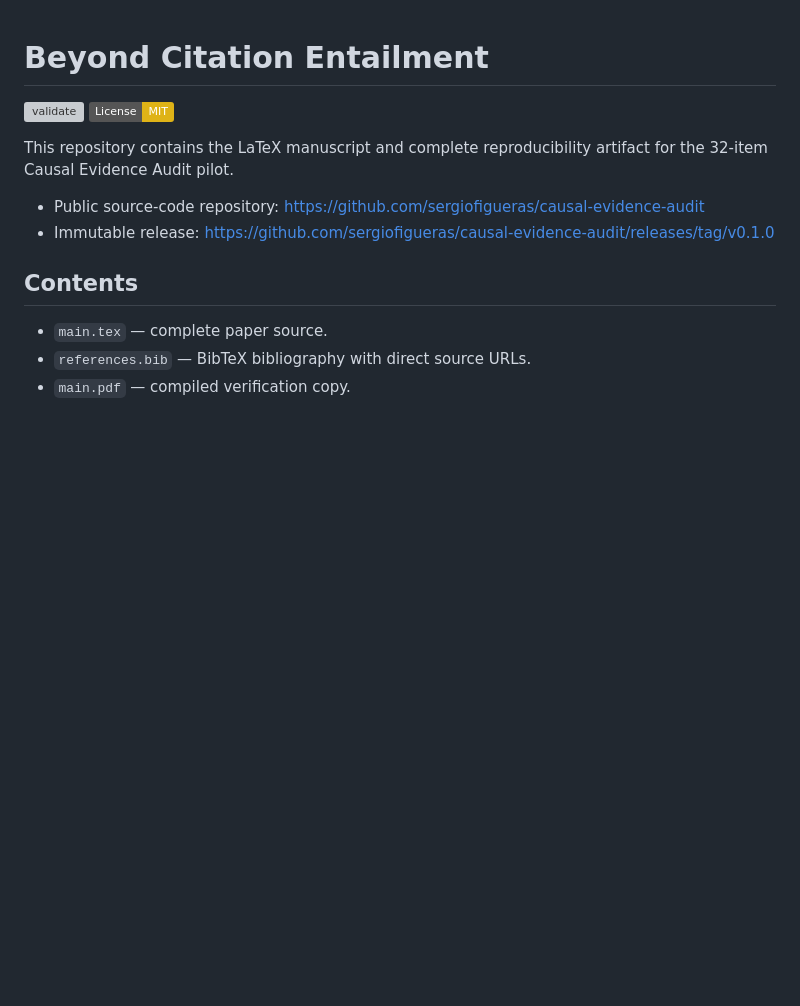
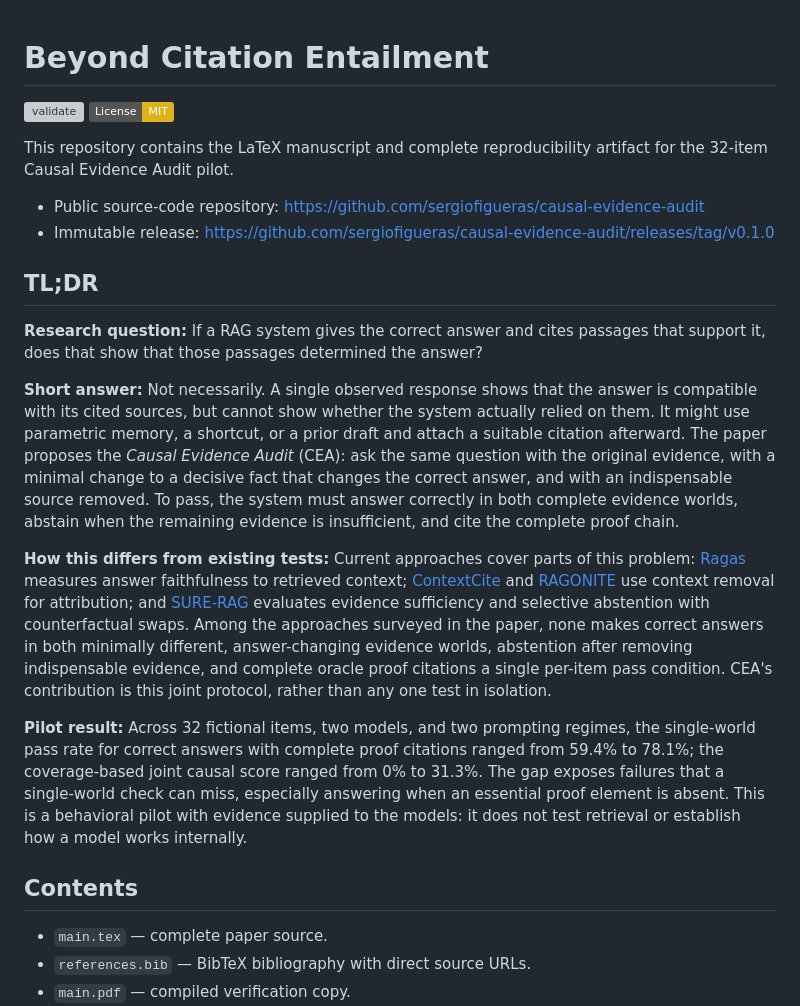
Before and after one commit to sergiofigueras/causal-evidence-audit, a Markdown page: README.md, the part around the change. Drawn GitHub-style; badges without logos; blank space fills up the shorter version; grey boxes are pictures that could not be loaded.

Commit message:
Add research question TLDR to README

```diff
--- a/README.md
+++ b/README.md
@@ -7,6 +7,16 @@ This repository contains the LaTeX manuscript and complete reproducibility artif
 
 - Public source-code repository: <https://github.com/sergiofigueras/causal-evidence-audit>
 - Immutable release: <https://github.com/sergiofigueras/causal-evidence-audit/releases/tag/v0.1.0>
+
+## TL;DR
+
+**Research question:** If a RAG system gives the correct answer and cites passages that support it, does that show that those passages determined the answer?
+
+**Short answer:** Not necessarily. A single observed response shows that the answer is compatible with its cited sources, but cannot show whether the system actually relied on them. It might use parametric memory, a shortcut, or a prior draft and attach a suitable citation afterward. The paper proposes the *Causal Evidence Audit* (CEA): ask the same question with the original evidence, with a minimal change to a decisive fact that changes the correct answer, and with an indispensable source removed. To pass, the system must answer correctly in both complete evidence worlds, abstain when the remaining evidence is insufficient, and cite the complete proof chain.
+
+**How this differs from existing tests:** Current approaches cover parts of this problem: [Ragas](https://docs.ragas.io/en/latest/concepts/metrics/available_metrics/) measures answer faithfulness to retrieved context; [ContextCite](https://proceedings.neurips.cc/paper_files/paper/2024/hash/adbea136219b64db96a9941e4249a857-Abstract-Conference.html) and [RAGONITE](https://arxiv.org/abs/2412.10571) use context removal for attribution; and [SURE-RAG](https://arxiv.org/abs/2605.03534) evaluates evidence sufficiency and selective abstention with counterfactual swaps. Among the approaches surveyed in the paper, none makes correct answers in both minimally different, answer-changing evidence worlds, abstention after removing indispensable evidence, and complete oracle proof citations a single per-item pass condition. CEA's contribution is this joint protocol, rather than any one test in isolation.
+
+**Pilot result:** Across 32 fictional items, two models, and two prompting regimes, the single-world pass rate for correct answers with complete proof citations ranged from 59.4% to 78.1%; the coverage-based joint causal score ranged from 0% to 31.3%. The gap exposes failures that a single-world check can miss, especially answering when an essential proof element is absent. This is a behavioral pilot with evidence supplied to the models: it does not test retrieval or establish how a model works internally.
 
 ## Contents
 
```
